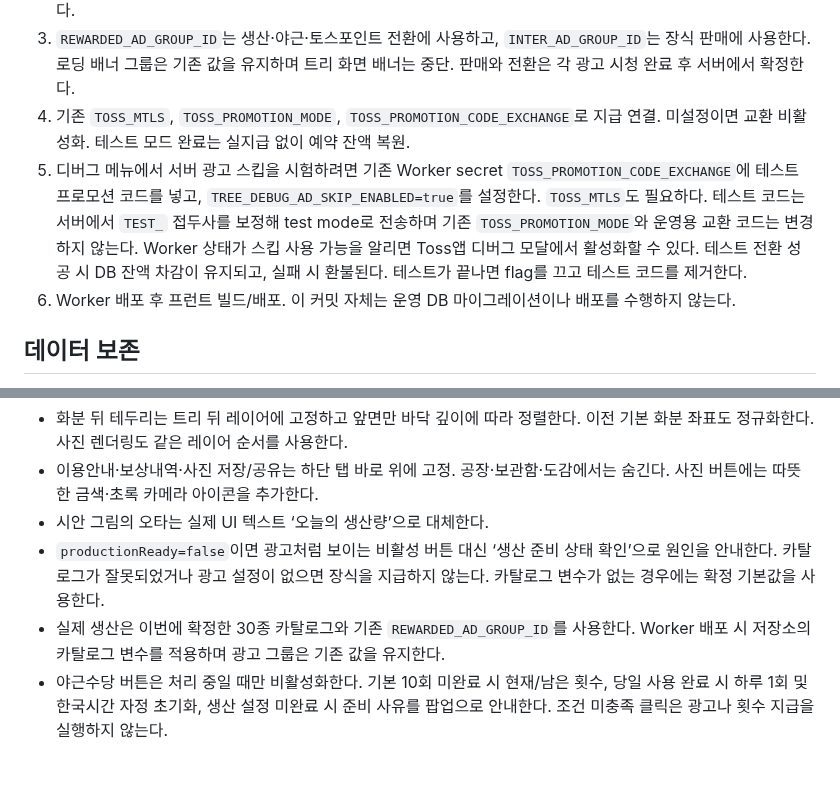
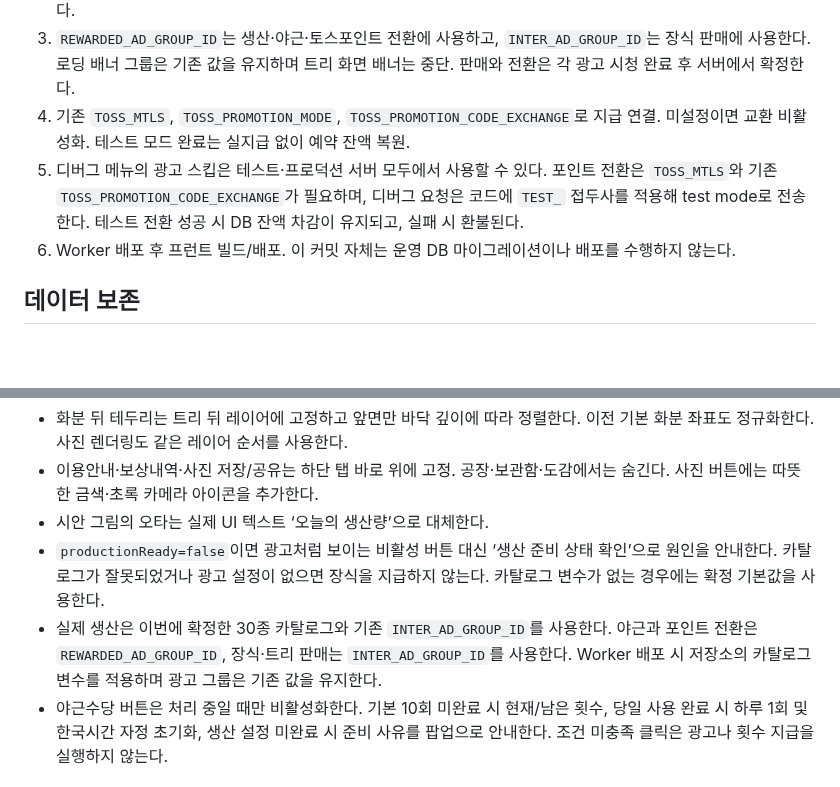
Before and after one commit to 9barcode/Christmas-tree, a Markdown page: docs/bm-v3-implementation.md, 2 parts joined by grey strips. Drawn GitHub-style; blank space fills up the shorter version.

Commit message:
Document environment-independent debug mode

```diff
--- a/docs/bm-v3-implementation.md
+++ b/docs/bm-v3-implementation.md
@@ -15,7 +15,7 @@
 2. 확정 카탈로그는 `wrangler.jsonc`의 `TREE_FACTORY_CATALOG`에 포함되어 Worker 배포 시 적용된다. 전체 30종의 판매 가치와 가중치는 [핵심 기획](bm-v3-factory-collection.md)의 표와 일치한다. 변수가 아예 없으면 `src/factory-model.js`의 동일한 기본 카탈로그를 사용한다. 명시적으로 등록한 변수가 잘못된 JSON·중복·누락·잘못된 값이면 기존과 같이 생산을 차단한다. 별도 운영 변수로 덮어쓸 경우 확정 구성을 유지해야 하며, 저장소 설정을 통한 다음 배포 시 저장소 값이 적용된다.
 3. `REWARDED_AD_GROUP_ID`는 생산·야근·토스포인트 전환에 사용하고, `INTER_AD_GROUP_ID`는 장식 판매에 사용한다. 로딩 배너 그룹은 기존 값을 유지하며 트리 화면 배너는 중단. 판매와 전환은 각 광고 시청 완료 후 서버에서 확정한다.
 4. 기존 `TOSS_MTLS`, `TOSS_PROMOTION_MODE`, `TOSS_PROMOTION_CODE_EXCHANGE`로 지급 연결. 미설정이면 교환 비활성화. 테스트 모드 완료는 실지급 없이 예약 잔액 복원.
-5. 디버그 메뉴에서 서버 광고 스킵을 시험하려면 기존 Worker secret `TOSS_PROMOTION_CODE_EXCHANGE`에 테스트 프로모션 코드를 넣고, `TREE_DEBUG_AD_SKIP_ENABLED=true`를 설정한다. `TOSS_MTLS`도 필요하다. 테스트 코드는 서버에서 `TEST_` 접두사를 보정해 test mode로 전송하며 기존 `TOSS_PROMOTION_MODE`와 운영용 교환 코드는 변경하지 않는다. Worker 상태가 스킵 사용 가능을 알리면 Toss앱 디버그 모달에서 활성화할 수 있다. 테스트 전환 성공 시 DB 잔액 차감이 유지되고, 실패 시 환불된다. 테스트가 끝나면 flag를 끄고 테스트 코드를 제거한다.
+5. 디버그 메뉴의 광고 스킵은 테스트·프로덕션 서버 모두에서 사용할 수 있다. 포인트 전환은 `TOSS_MTLS`와 기존 `TOSS_PROMOTION_CODE_EXCHANGE`가 필요하며, 디버그 요청은 코드에 `TEST_` 접두사를 적용해 test mode로 전송한다. 테스트 전환 성공 시 DB 잔액 차감이 유지되고, 실패 시 환불된다.
 6. Worker 배포 후 프런트 빌드/배포. 이 커밋 자체는 운영 DB 마이그레이션이나 배포를 수행하지 않는다.
 
 ## 데이터 보존
@@ -53,7 +53,7 @@
 - 이용안내·보상내역·사진 저장/공유는 하단 탭 바로 위에 고정. 공장·보관함·도감에서는 숨긴다. 사진 버튼에는 따뜻한 금색·초록 카메라 아이콘을 추가한다.
 - 시안 그림의 오타는 실제 UI 텍스트 ‘오늘의 생산량’으로 대체한다.
 - `productionReady=false`이면 광고처럼 보이는 비활성 버튼 대신 ‘생산 준비 상태 확인’으로 원인을 안내한다. 카탈로그가 잘못되었거나 광고 설정이 없으면 장식을 지급하지 않는다. 카탈로그 변수가 없는 경우에는 확정 기본값을 사용한다.
-- 실제 생산은 이번에 확정한 30종 카탈로그와 기존 `REWARDED_AD_GROUP_ID`를 사용한다. Worker 배포 시 저장소의 카탈로그 변수를 적용하며 광고 그룹은 기존 값을 유지한다.
+- 실제 생산은 이번에 확정한 30종 카탈로그와 기존 `INTER_AD_GROUP_ID`를 사용한다. 야근과 포인트 전환은 `REWARDED_AD_GROUP_ID`, 장식·트리 판매는 `INTER_AD_GROUP_ID`를 사용한다. Worker 배포 시 저장소의 카탈로그 변수를 적용하며 광고 그룹은 기존 값을 유지한다.
 - 야근수당 버튼은 처리 중일 때만 비활성화한다. 기본 10회 미완료 시 현재/남은 횟수, 당일 사용 완료 시 하루 1회 및 한국시간 자정 초기화, 생산 설정 미완료 시 준비 사유를 팝업으로 안내한다. 조건 미충족 클릭은 광고나 횟수 지급을 실행하지 않는다.
 
 ## 2026-10-22 확정 판매 가치·뽑기 확률 적용
```
